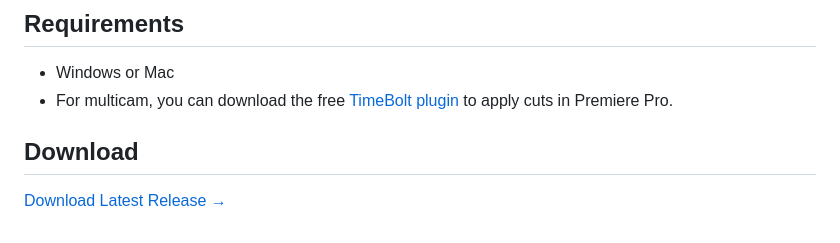
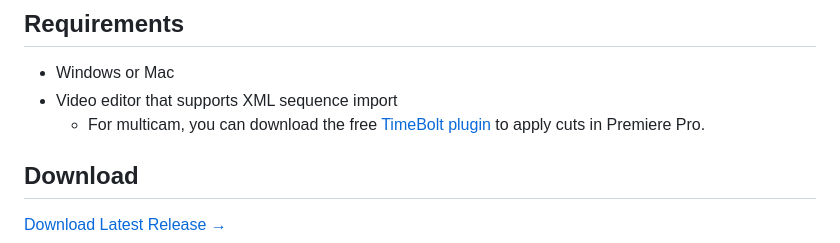
Before and after one commit to js-commit/video-haircut, a Markdown page: README.md, the part around the change. GitHub-like rendering.

Commit message:
Update README.md
fix

```diff
--- a/README.md
+++ b/README.md
@@ -63,7 +63,8 @@ Unlike other AI video editors, VideoHaircut:
 ## Requirements
 
 - Windows or Mac
-- For multicam, you can download the free [TimeBolt plugin](https://www.timebolt.io/jump-cutter-adobe-premiere) to apply cuts in Premiere Pro.
+- Video editor that supports XML sequence import
+  - For multicam, you can download the free [TimeBolt plugin](https://www.timebolt.io/jump-cutter-adobe-premiere) to apply cuts in Premiere Pro.
 
 ## Download
 
```
